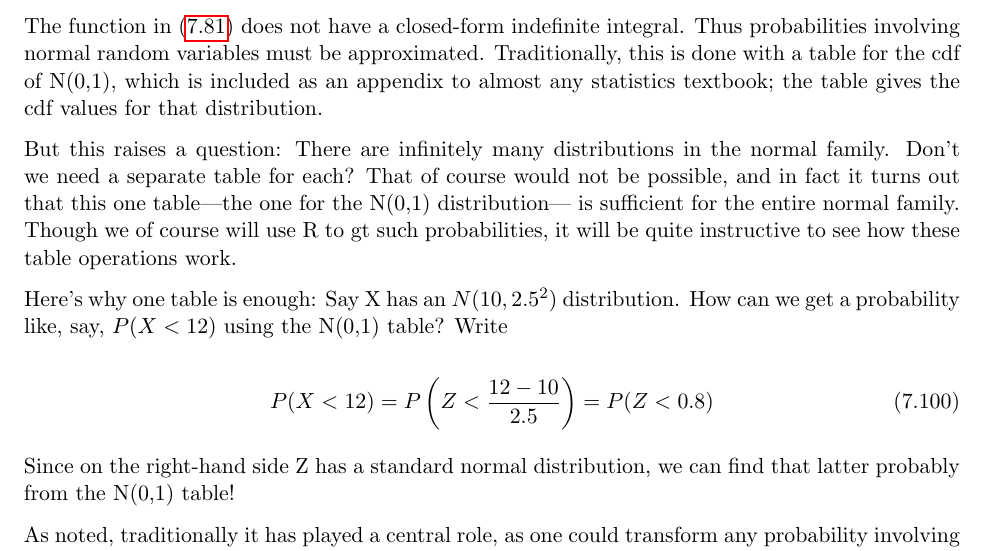
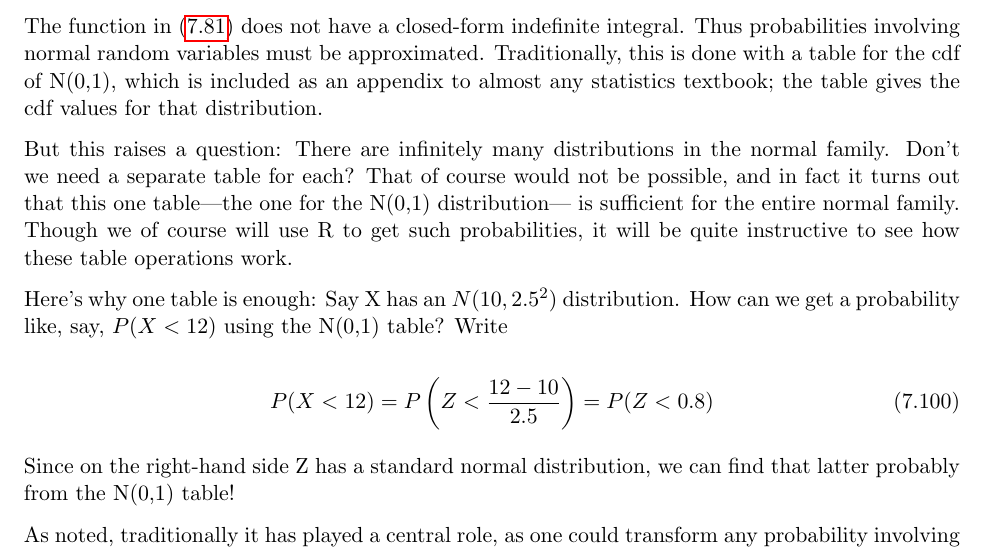
Before and after one commit to matloff/probstatbook, a LaTeX thesis (ECS132W17.tex, which reads NormalFamily.tex): part of page 177 of 400, cut so that both start at the same text. Compiled offline with pdfLaTeX.

Commit message:
Fix typo in line 242
"gt" suppose to be "get" for  Section 7.19 Evaluating Normal cdfs

```diff
--- a/NormalFamily.tex
+++ b/NormalFamily.tex
@@ -239,7 +239,7 @@ But this raises a question:  There are infinitely many distributions in
 the normal family.  Don't we need a separate table for each?  That of
 course would not be possible, and in fact it turns out that this one
 table---the one for the N(0,1) distribution--- is sufficient for the
-entire normal family.  Though we of course will use R to gt such
+entire normal family.  Though we of course will use R to get such
 probabilities, it will be quite instructive to see how these table
 operations work.
 
```
